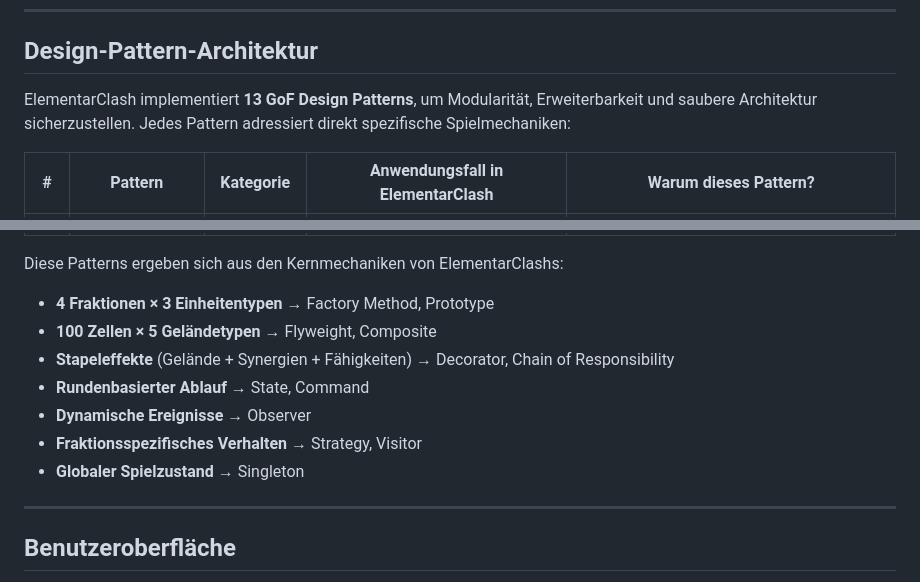
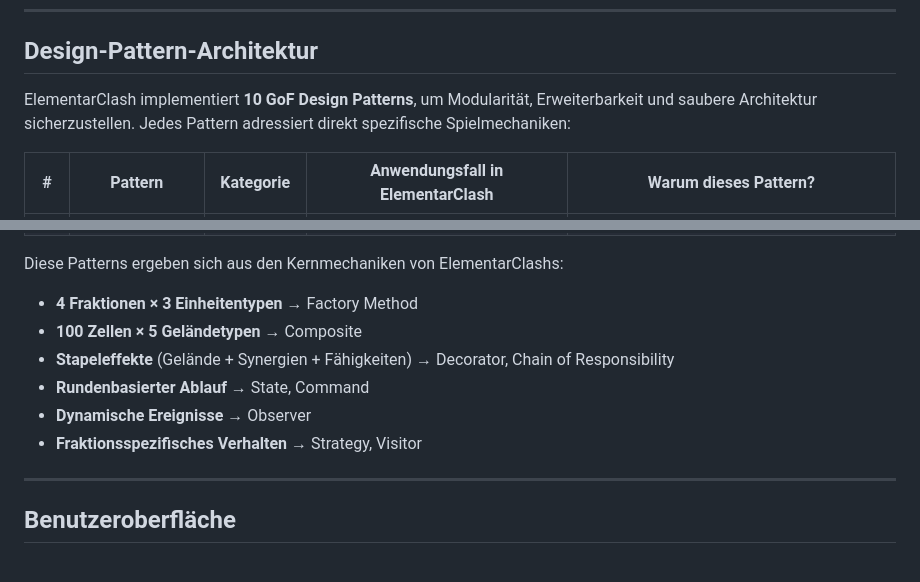
Before and after one commit to mmukex/elementarClash, a Markdown page: README.md, 2 parts joined by grey strips. GitHub-like rendering.

Commit message:
elementarClash: delete not necessary design pattern to reduce complexity

```diff
--- a/README.md
+++ b/README.md
@@ -84,7 +84,7 @@ Das 10×10-Schlachtfeld enthält **5 Geländearten**, die jeweils Bewegung, Kamp
 
 ## **Design-Pattern-Architektur**
 
-ElementarClash implementiert **13 GoF Design Patterns**, um Modularität, Erweiterbarkeit und saubere Architektur sicherzustellen. Jedes Pattern adressiert direkt spezifische Spielmechaniken:
+ElementarClash implementiert **10 GoF Design Patterns**, um Modularität, Erweiterbarkeit und saubere Architektur sicherzustellen. Jedes Pattern adressiert direkt spezifische Spielmechaniken:
 
 | #  | **Pattern**                 | **Kategorie** | **Anwendungsfall in ElementarClash**                                                                             | **Warum dieses Pattern?**                                                                                                                                                                                                             |
 |----|-----------------------------|---------------|------------------------------------------------------------------------------------------------------------------|-------------------------------------------------------------------------------------------------------------------------------------------------------------------------------------------------------------------------------------------|
@@ -104,12 +101,11 @@ ElementarClash implementiert **13 GoF Design Patterns**, um Modularität, Erweit
 
 Diese Patterns ergeben sich aus den Kernmechaniken von ElementarClashs:
-- **4 Fraktionen × 3 Einheitentypen** → Factory Method, Prototype
-- **100 Zellen × 5 Geländetypen** → Flyweight, Composite
+- **4 Fraktionen × 3 Einheitentypen** → Factory Method
+- **100 Zellen × 5 Geländetypen** → Composite
 - **Stapeleffekte** (Gelände + Synergien + Fähigkeiten) → Decorator, Chain of Responsibility
 - **Rundenbasierter Ablauf** → State, Command
 - **Dynamische Ereignisse** → Observer
 - **Fraktionsspezifisches Verhalten** → Strategy, Visitor
-- **Globaler Spielzustand** → Singleton
 
 ---
 
```
Also changed, not shown: other parts of README.md (+9 -12 lines).
